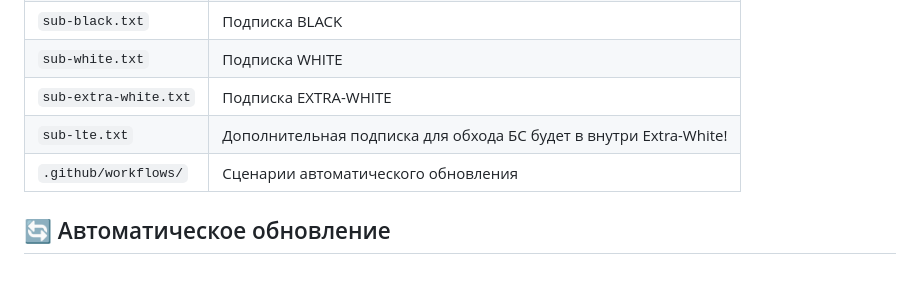
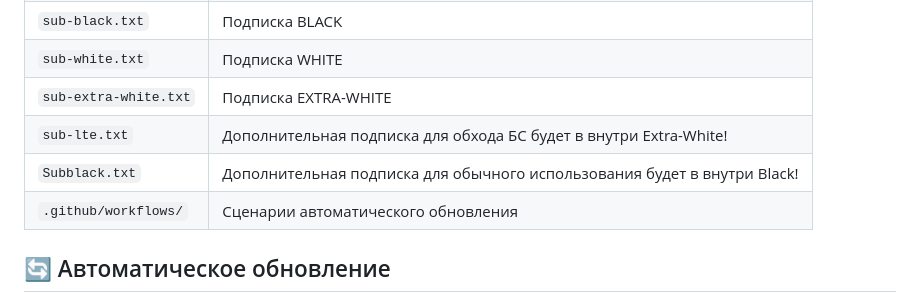
Before and after one commit to OlenniyPenis/ChaiVPN, a Markdown page: README.md, the part around the change. Rendered like a GitHub page; blank space fills up the shorter version.

```diff
--- a/README.md
+++ b/README.md
@@ -37,6 +37,7 @@ ChaiVPN — проект, который объединяет источники
 | `sub-white.txt` | Подписка WHITE |
 | `sub-extra-white.txt` | Подписка EXTRA-WHITE |
 | `sub-lte.txt` | Дополнительная подписка для обхода БС будет в внутри Extra-White!|
+| `Subblack.txt` | Дополнительная подписка для обычного использования будет в внутри Black! |
 | `.github/workflows/` | Сценарии автоматического обновления |
 
 ## 🔄 Автоматическое обновление
```
